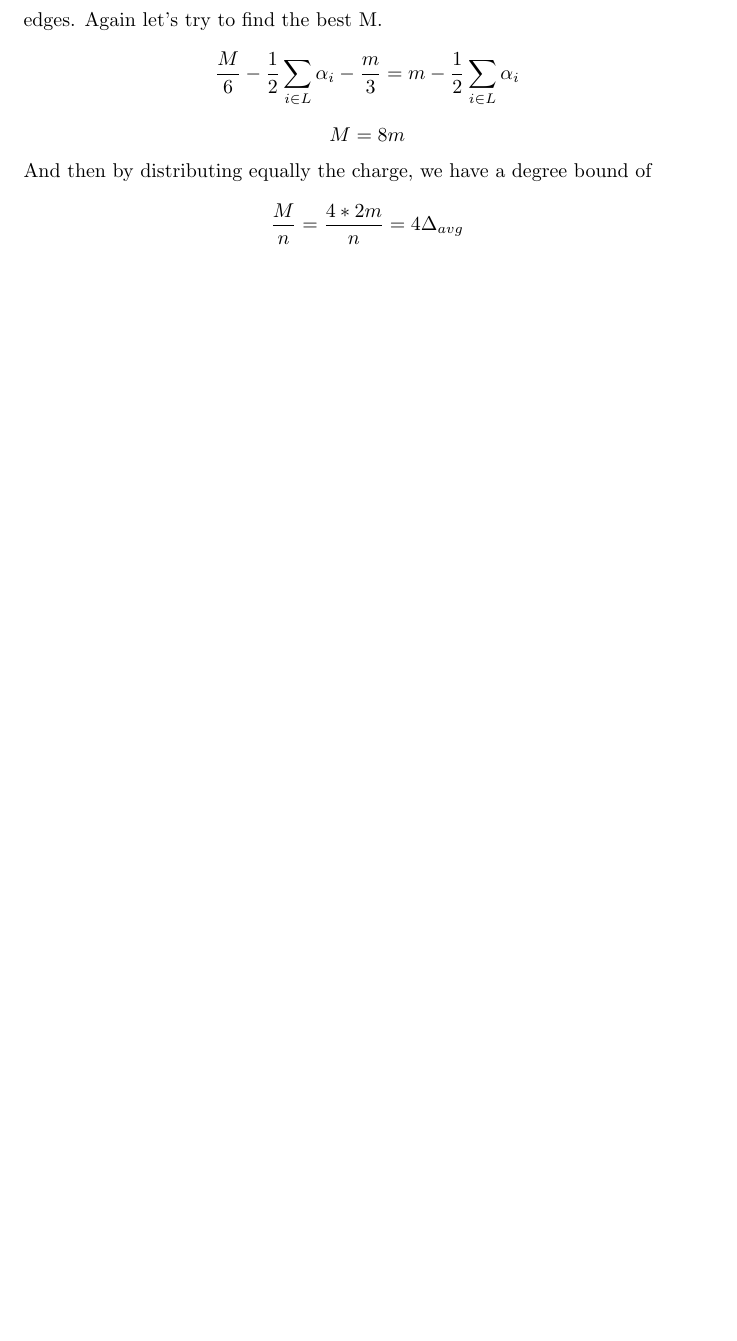
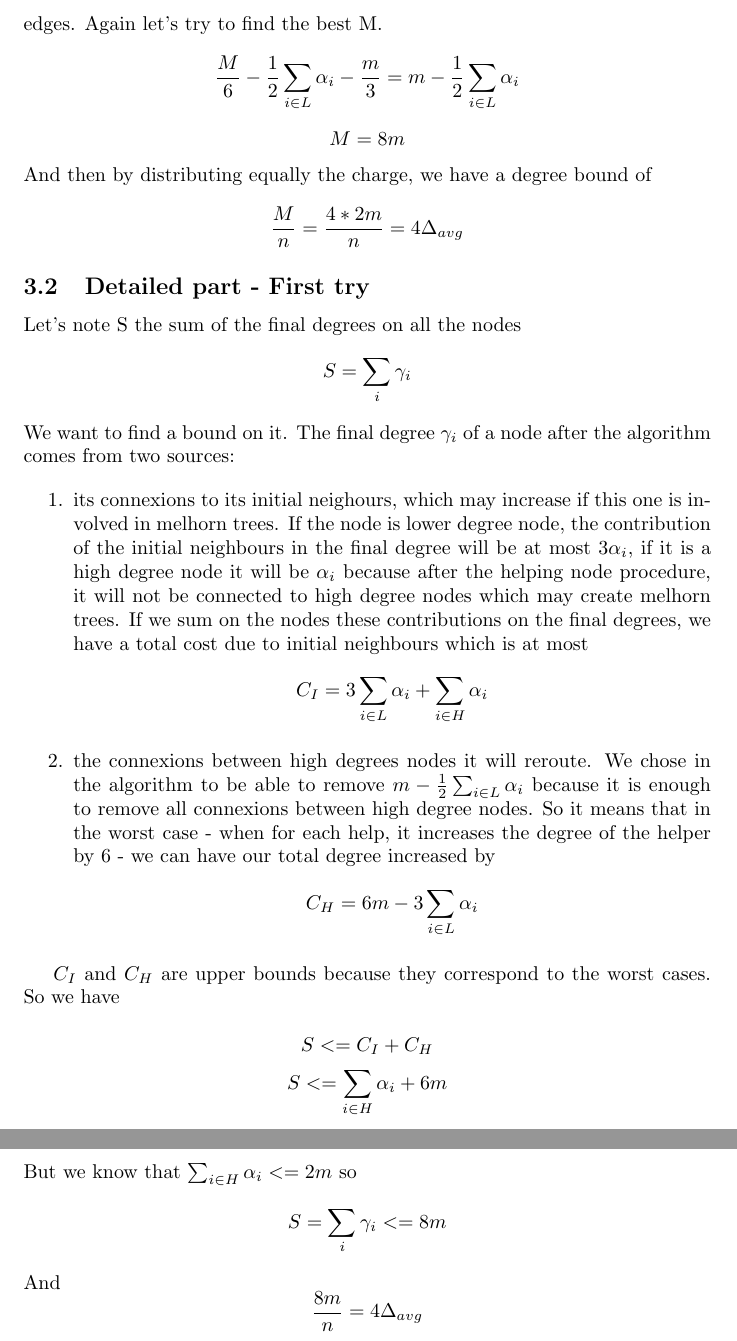
Before and after one commit to labbealexandre/dna-algorithms, a LaTeX document (analysis/modification/modification.tex): part of page 7 of 7 before the commit and two parts of pages 7 and 8 of 8 after it, the two joined at a grey line, cut so that both start at the same text, the shorter picture padded with empty space. Compiled offline with pdfLaTeX.

Commit message:
not complete first try (lead to an error)

```diff
--- a/analysis/modification/modification.tex
+++ b/analysis/modification/modification.tex
@@ -197,4 +199,39 @@ $$M = 8m$$
 And then by distributing equally the charge, we have a degree bound of
 $$\frac{M}{n} = \frac{4*2m}{n} = 4\Delta_{avg}$$
 
+\subsection{Detailed part - First try}
+
+Let's note S the sum of the final degrees on all the nodes
+$$S = \sum_{i}\gamma_i$$
+We want to find a bound on it.
+The final degree $\gamma_i$ of a node after the algorithm comes from two sources:
+
+\begin{enumerate}
+  \item its connexions to its initial neighours, which may increase
+  if this one is involved in melhorn trees. If the node is lower degree node, the contribution of the initial
+  neighbours in the final degree will be at most $3\alpha_i$, if it
+  is a high degree node it will be $\alpha_i$ because after the helping
+  node procedure, it will not be connected to high degree nodes which
+  may create melhorn trees. If we sum on the nodes these contributions
+  on the final degrees, we have a total cost due to initial neighbours
+  which is at most
+  $$C_I = 3\sum_{i \in L}\alpha_i + \sum_{i \in H}\alpha_i$$
+  \item the connexions between high degrees nodes it will reroute.
+  We chose in the algorithm to be able to remove
+  $m - \frac{1}{2}\sum_{i \in L}\alpha_i$ because it is enough to
+  remove all connexions between high degree nodes. So it means
+  that in the worst case - when for each help, it increases the degree
+  of the helper by 6 - we can have our total degree increased by
+  $$C_H = 6m - 3\sum_{i \in L}\alpha_i$$
+\end{enumerate}
+
+$C_I$ and $C_H$ are upper bounds because they correspond to the worst
+cases. So we have
+
+$$S <= C_I + C_H$$
+$$S <= \sum_{i \in H}\alpha_i + 6m$$
+But we know that $\sum_{i \in H}\alpha_i <= 2m$
+so $$S = \sum_{i}\gamma_i <= 8m$$
+And $$\frac{8m}{n} = 4\Delta_{avg}$$
+
 \end{document}
```
Also changed, not shown: analysis/modification/modification.tex (2 more changed lines).
